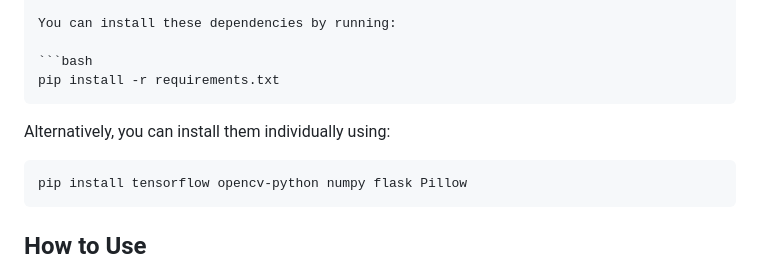
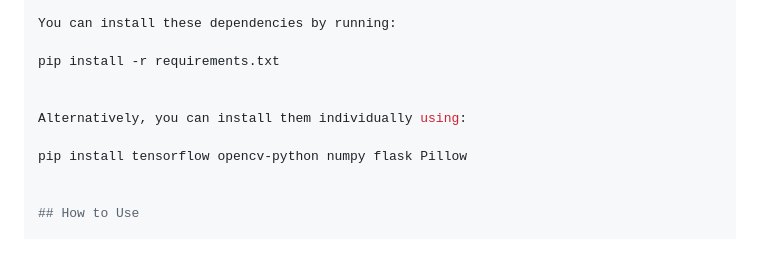
Before and after one commit to Naidu-2002/Facial-Emotion-Detection, a Markdown page: README.md, the part around the change. Drawn GitHub-style.

````diff
--- a/README.md
+++ b/README.md
@@ -34,15 +34,13 @@ This project requires the following Python libraries:
 
 You can install these dependencies by running:
 
-```bash
 pip install -r requirements.txt
-```
+
 
 Alternatively, you can install them individually using:
 
-```bash
 pip install tensorflow opencv-python numpy flask Pillow
-```
+
 
 ## How to Use
 
````
